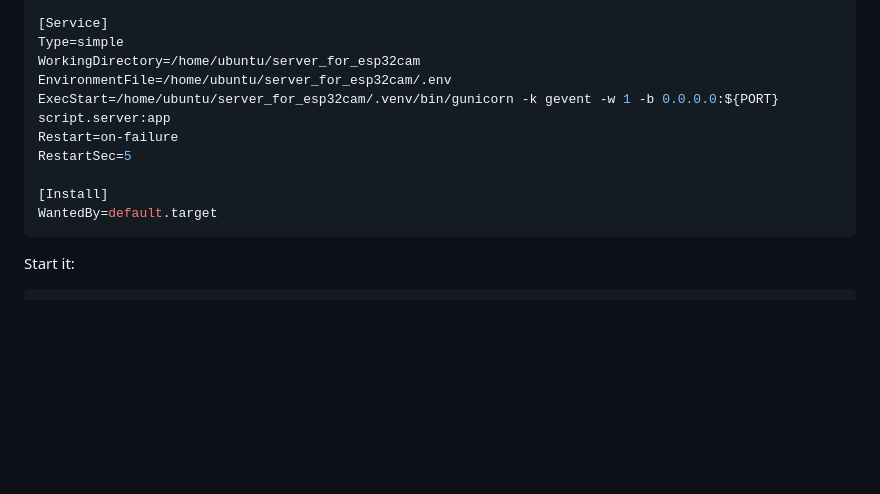
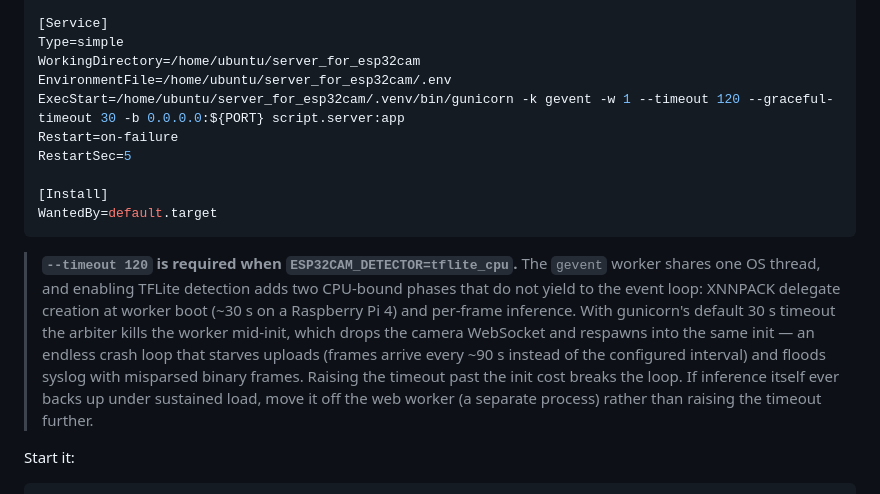
Before and after one commit to 1222-takeshi/server_for_esp32cam, a Markdown page: docs/deployment.md, the part around the change. Rendered like a GitHub page; blank space fills up the shorter version.

Commit message:
docs: require gunicorn --timeout 120 when TFLite detection is enabled
Enabling ESP32CAM_DETECTOR=tflite_cpu on the single gevent worker adds
CPU-bound work (XNNPACK delegate init ~30s at boot, plus per-frame
inference) that does not yield to the event loop. Under gunicorn's
default 30s timeout the arbiter kills the worker mid-init and respawns
into the same init, an endless crash loop that starves camera uploads
to ~90s intervals and floods syslog with misparsed binary WS frames.
Document the required timeout in the systemd example.

Diagnosed and fixed on the live Raspberry Pi (crash loop every ~100s -> 0).

Co-Authored-By: Claude Fable 5 <noreply@anthropic.com>
Claude-Session: https://claude.ai/code/session_01MmRHChmd1HQEaVUbeq91D6

````diff
--- a/docs/deployment.md
+++ b/docs/deployment.md
@@ -137,13 +137,25 @@ After=network-online.target
 Type=simple
 WorkingDirectory=/home/ubuntu/server_for_esp32cam
 EnvironmentFile=/home/ubuntu/server_for_esp32cam/.env
-ExecStart=/home/ubuntu/server_for_esp32cam/.venv/bin/gunicorn -k gevent -w 1 -b 0.0.0.0:${PORT} script.server:app
+ExecStart=/home/ubuntu/server_for_esp32cam/.venv/bin/gunicorn -k gevent -w 1 --timeout 120 --graceful-timeout 30 -b 0.0.0.0:${PORT} script.server:app
 Restart=on-failure
 RestartSec=5
 
 [Install]
 WantedBy=default.target
 ```
+
+> **`--timeout 120` is required when `ESP32CAM_DETECTOR=tflite_cpu`.** The
+> `gevent` worker shares one OS thread, and enabling TFLite detection adds
+> two CPU-bound phases that do not yield to the event loop: XNNPACK delegate
+> creation at worker boot (~30 s on a Raspberry Pi 4) and per-frame inference.
+> With gunicorn's default 30 s timeout the arbiter kills the worker mid-init,
+> which drops the camera WebSocket and respawns into the same init — an
+> endless crash loop that starves uploads (frames arrive every ~90 s instead
+> of the configured interval) and floods syslog with misparsed binary frames.
+> Raising the timeout past the init cost breaks the loop. If inference itself
+> ever backs up under sustained load, move it off the web worker (a separate
+> process) rather than raising the timeout further.
 
 Start it:
 
````
